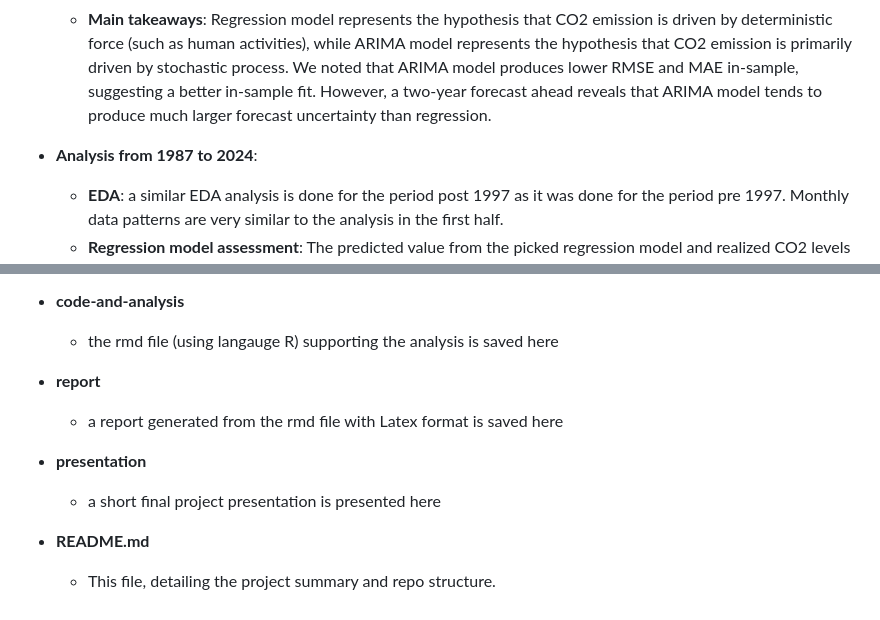
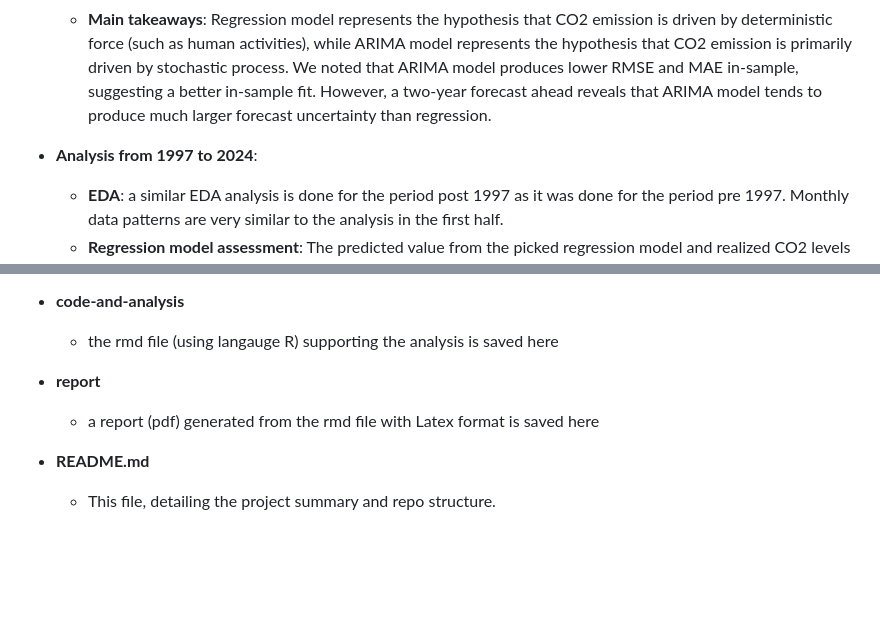
Before and after one commit to IreneNS/data-science-portfolio-IN, a Markdown page: Stats-Forecast-CO2-Emission-(time-series-analysis)/README.md, 2 parts joined by grey strips. Drawn GitHub-style; blank space fills up the shorter version.

```diff
--- a/Stats-Forecast-CO2-Emission-(time-series-analysis)/README.md
+++ b/Stats-Forecast-CO2-Emission-(time-series-analysis)/README.md
@@ -34,7 +34,7 @@ The focused combined dataset is a monthly time series of CO2 emission from 1958
   - **ARIMA modeling**: with best educated guess based on EDA, and a few iterations of modeling, checking residual diagnostics to see if the residuals resemble white noises, we found the best fit SARIMA model with (0,1,0)(0,1,1)[12] as parameter. It is not only logically reasonable but also results in well-behaved white noise residuals.
   - **Main takeaways**: Regression model represents the hypothesis that CO2 emission is driven by deterministic force (such as human activities), while ARIMA model represents the hypothesis that CO2 emission is primarily driven by stochastic process. We noted that ARIMA model produces lower RMSE and MAE in-sample, suggesting a better in-sample fit. However, a two-year forecast ahead reveals that ARIMA model tends to produce much larger forecast uncertainty than regression.
 
-- **Analysis from 1987 to 2024**:
+- **Analysis from 1997 to 2024**:
   - **EDA**: a similar EDA analysis is done for the period post 1997 as it was done for the period pre 1997. Monthly data patterns are very similar to the analysis in the first half.
   - **Regression model assessment**: The predicted value from the picked regression model and realized CO2 levels track closely together which indicates that our regression model fits the data well even beyond 1997. Both the trend and the seasonal
  pattern (e.g., periodic fluctuations) are well-captured by the model.
@@ -62,10 +62,7 @@ The focused combined dataset is a monthly time series of CO2 emission from 1958
   - the rmd file (using langauge R) supporting the analysis is saved here
 
 - **report**
-  - a report generated from the rmd file with Latex format is saved here
-
-- **presentation**
-  - a short final project presentation is presented here
+  - a report (pdf) generated from the rmd file with Latex format is saved here
 
 - **README.md**
   - This file, detailing the project summary and repo structure.
```
